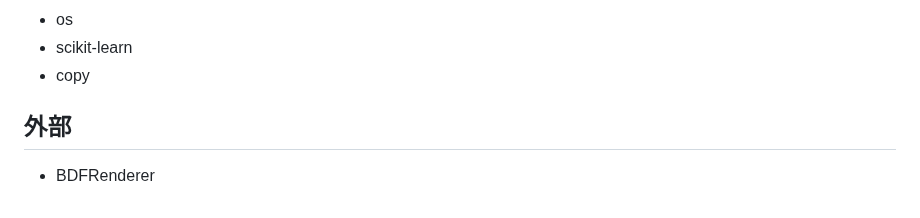
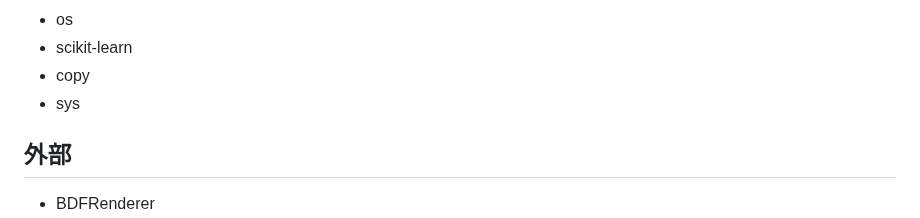
Before and after one commit to rei-0131/IK_RPG, a Markdown page: docs/README.md, the part around one of its changes. GitHub-like rendering.

```diff
--- a/docs/README.md
+++ b/docs/README.md
@@ -18,6 +18,7 @@
 - os
 - scikit-learn
 - copy
+- sys
 
 ## 外部
 
```
Also changed, not shown: other parts of docs/README.md (+1 -1 lines).
